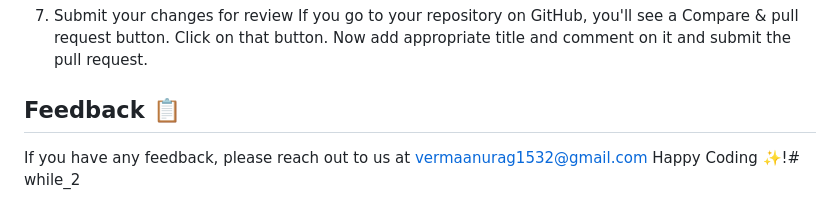
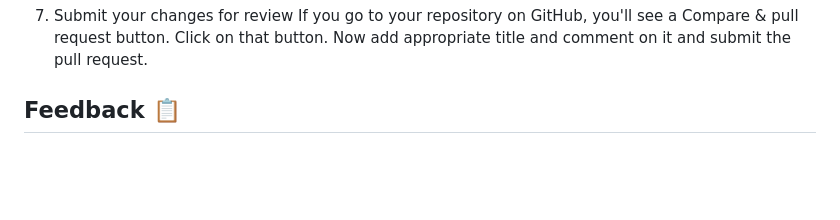
Before and after one commit to Grey-Rabbit002/Utsava360, a Markdown page: README.md, the part around the change. GitHub-like rendering; blank space fills up the shorter version.

```diff
--- a/README.md
+++ b/README.md
@@ -69,6 +69,3 @@ Culturally Inclusive Offerings: Delight in services that celebrate and cater to
     the pull request.
 
 ## Feedback 📋
-
-If you have any feedback, please reach out to us at vermaanurag1532@gmail.com
-Happy Coding ✨!# while_2
```
